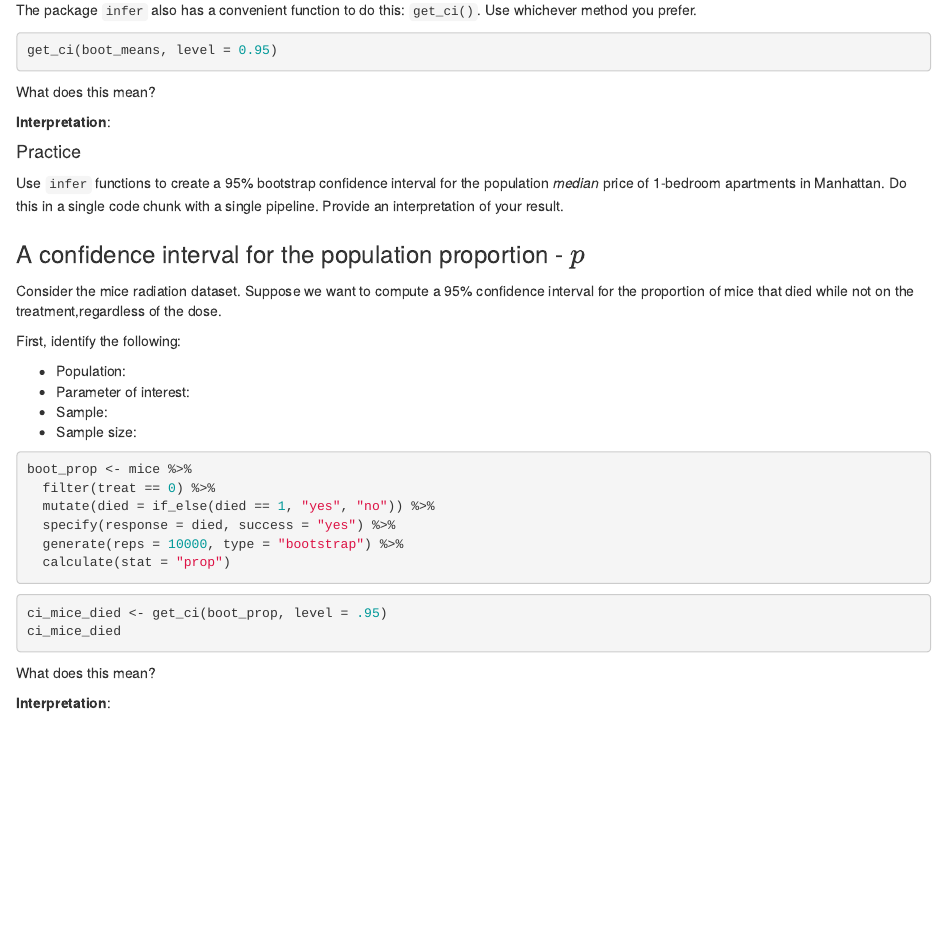
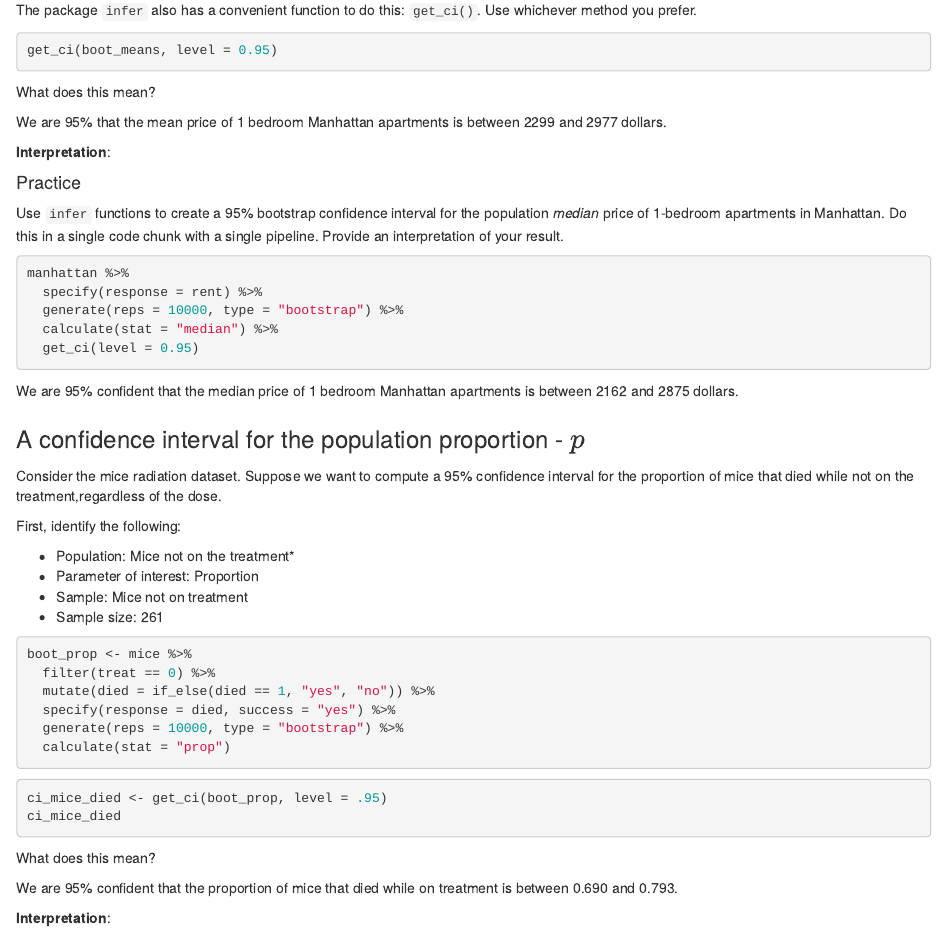
Before and after one commit to sta199-01-sp21/lecture-note-class-13-yvonne-kuo, an R Markdown document (lecturenotesclass13.Rmd): the page in a window 1100 px wide, from 4420 px down. Rendered offline with R 4.5, knitr and Pandoc, with nearby package versions; the code chunks are not run, so their results and figures are left out.

Commit message:
did up to first mice problem

````diff
--- a/lecturenotesclass13.Rmd
+++ b/lecturenotesclass13.Rmd
@@ -330,6 +330,8 @@ get_ci(boot_means, level = 0.95)
 
 What does this mean?
 
+We are 95% that the mean price of 1 bedroom Manhattan apartments is between 2299 and 2977 dollars.
+
 **Interpretation**:
 
 #### Practice
@@ -339,8 +341,15 @@ population *median* price of 1-bedroom apartments in Manhattan. Do this in a
 single code chunk with a single pipeline. Provide an interpretation of your result.
 
 ```{r practice_1}
+manhattan %>%
+  specify(response = rent) %>%
+  generate(reps = 10000, type = "bootstrap") %>%
+  calculate(stat = "median") %>%
+  get_ci(level = 0.95)
+```
 
-```
+We are 95% confident that the median price of 1 bedroom Manhattan apartments is between 2162 and 2875 dollars.
+
 
 ### A confidence interval for the population proportion - $p$
 
@@ -348,10 +357,10 @@ Consider the mice radiation dataset. Suppose we want to compute a 95% confidence
 
 First, identify the following:
 
-- Population:
-- Parameter of interest:
-- Sample:
-- Sample size:
+- Population: Mice not on the treatment*
+- Parameter of interest: Proportion
+- Sample: Mice not on treatment
+- Sample size: 261
 
 ```{r boot_mice}
 boot_prop <- mice %>%
@@ -368,6 +377,8 @@ ci_mice_died
 ```
 
 What does this mean?
+
+We are 95% confident that the proportion of mice that died while on treatment is between 0.690 and 0.793.
 
 **Interpretation**:
 
````
Also changed, not shown: lecturenotesclass13.Rmd (4 more changed lines).
